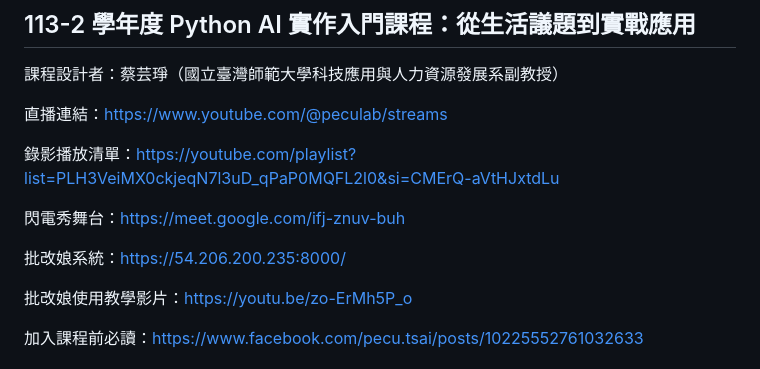
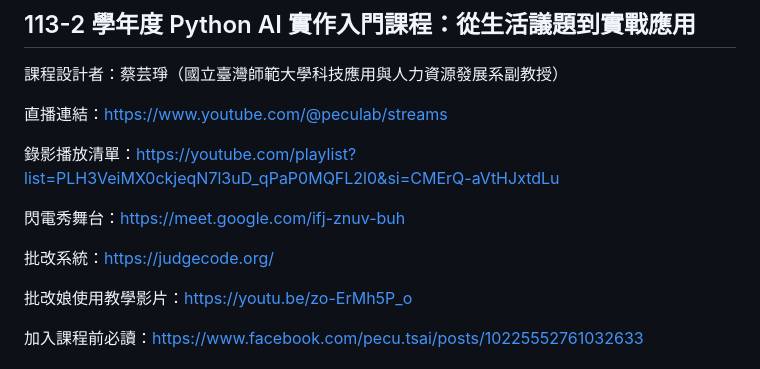
Before and after one commit to peculab/PythonAI4Beginners, a Markdown page: README.md, the part around the change. Rendered like a GitHub page.

```diff
--- a/README.md
+++ b/README.md
@@ -9,7 +9,7 @@
 
 閃電秀舞台：[https://meet.google.com/ifj-znuv-buh](https://meet.google.com/ifj-znuv-buh)
 
-批改娘系統：[https://54.206.200.235:8000/](https://3.27.196.164:8000/live)
+批改系統：[https://judgecode.org/](https://judgecode.org/)
 
 批改娘使用教學影片：[https://youtu.be/zo-ErMh5P_o](https://youtu.be/zo-ErMh5P_o)
 
```
